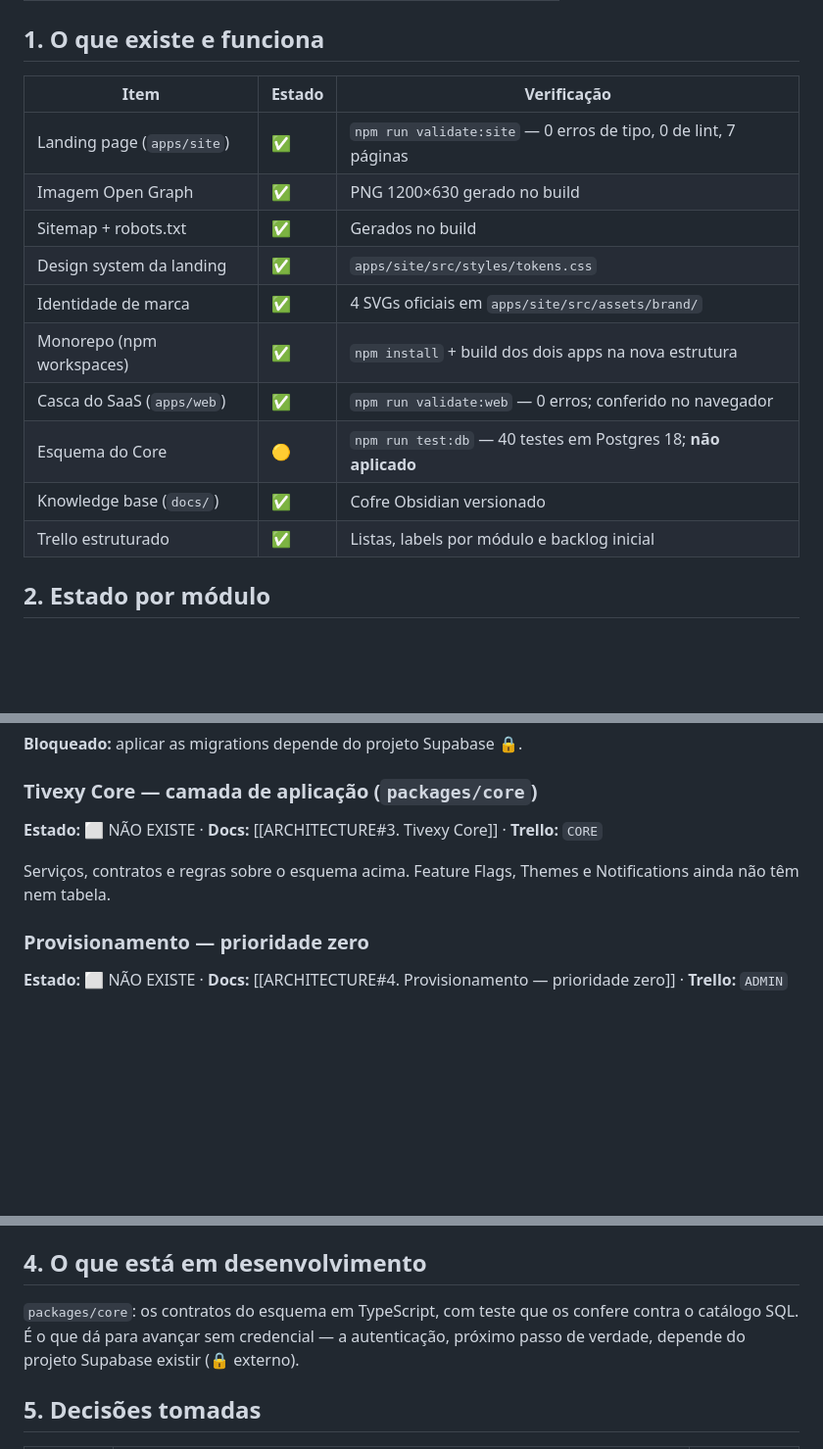
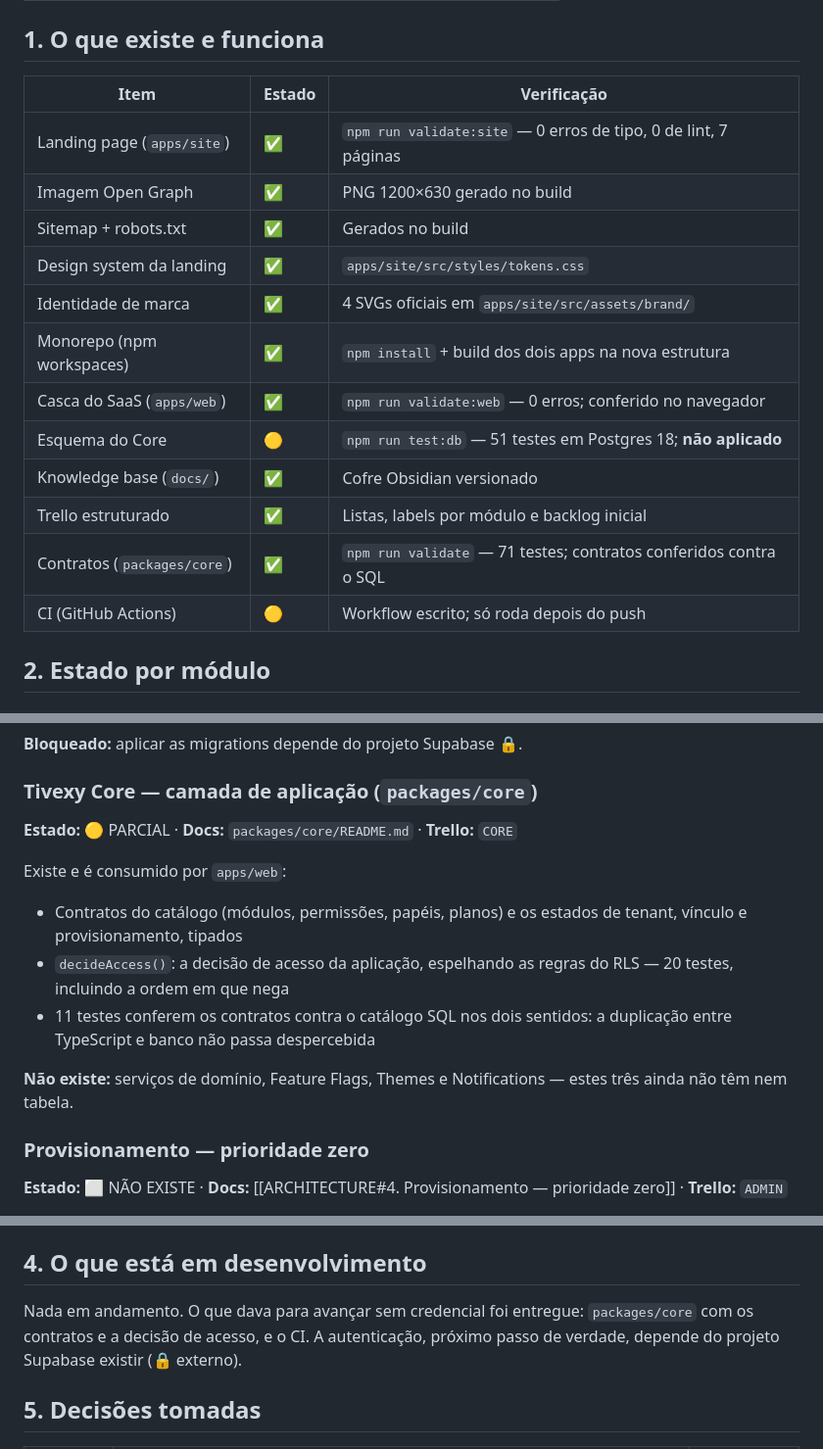
Before and after one commit to RurikDangelo/TivexyWebSite, a Markdown page: docs/PROJECT_STATE.md, 3 parts joined by grey strips. Shown at 98% size. GitHub-like rendering; blank space fills up the shorter version.

Commit message:
docs: atualiza o estado com packages/core, CI e os 71 testes
Co-Authored-By: Claude Opus 5 <noreply@anthropic.com>

```diff
--- a/docs/PROJECT_STATE.md
+++ b/docs/PROJECT_STATE.md
@@ -17,18 +17,20 @@
 
 ## 1. O que existe e funciona
 
-| Item                       | Estado | Verificação                                                     |
-| -------------------------- | ------ | --------------------------------------------------------------- |
-| Landing page (`apps/site`) | ✅     | `npm run validate:site` — 0 erros de tipo, 0 de lint, 7 páginas |
-| Imagem Open Graph          | ✅     | PNG 1200×630 gerado no build                                    |
-| Sitemap + robots.txt       | ✅     | Gerados no build                                                |
-| Design system da landing   | ✅     | `apps/site/src/styles/tokens.css`                               |
-| Identidade de marca        | ✅     | 4 SVGs oficiais em `apps/site/src/assets/brand/`                |
-| Monorepo (npm workspaces)  | ✅     | `npm install` + build dos dois apps na nova estrutura           |
-| Casca do SaaS (`apps/web`) | ✅     | `npm run validate:web` — 0 erros; conferido no navegador        |
-| Esquema do Core            | 🟡     | `npm run test:db` — 40 testes em Postgres 18; **não aplicado**  |
-| Knowledge base (`docs/`)   | ✅     | Cofre Obsidian versionado                                       |
-| Trello estruturado         | ✅     | Listas, labels por módulo e backlog inicial                     |
+| Item                        | Estado | Verificação                                                       |
+| --------------------------- | ------ | ----------------------------------------------------------------- |
+| Landing page (`apps/site`)  | ✅     | `npm run validate:site` — 0 erros de tipo, 0 de lint, 7 páginas   |
+| Imagem Open Graph           | ✅     | PNG 1200×630 gerado no build                                      |
+| Sitemap + robots.txt        | ✅     | Gerados no build                                                  |
+| Design system da landing    | ✅     | `apps/site/src/styles/tokens.css`                                 |
+| Identidade de marca         | ✅     | 4 SVGs oficiais em `apps/site/src/assets/brand/`                  |
+| Monorepo (npm workspaces)   | ✅     | `npm install` + build dos dois apps na nova estrutura             |
+| Casca do SaaS (`apps/web`)  | ✅     | `npm run validate:web` — 0 erros; conferido no navegador          |
+| Esquema do Core             | 🟡     | `npm run test:db` — 51 testes em Postgres 18; **não aplicado**    |
+| Knowledge base (`docs/`)    | ✅     | Cofre Obsidian versionado                                         |
+| Trello estruturado          | ✅     | Listas, labels por módulo e backlog inicial                       |
+| Contratos (`packages/core`) | ✅     | `npm run validate` — 71 testes; contratos conferidos contra o SQL |
+| CI (GitHub Actions)         | 🟡     | Workflow escrito; só roda depois do push                          |
 
 ## 2. Estado por módulo
 
@@ -68,10 +70,19 @@ simulado por configuração de sessão — fiel ao contrato, não ao transporte.
 
 ### Tivexy Core — camada de aplicação (`packages/core`)
 
-**Estado:** ⬜ NÃO EXISTE · **Docs:** [[ARCHITECTURE#3. Tivexy Core]] · **Trello:** `CORE`
+**Estado:** 🟡 PARCIAL · **Docs:** `packages/core/README.md` · **Trello:** `CORE`
 
-Serviços, contratos e regras sobre o esquema acima. Feature Flags, Themes e
-Notifications ainda não têm nem tabela.
+Existe e é consumido por `apps/web`:
+
+- Contratos do catálogo (módulos, permissões, papéis, planos) e os estados de
+  tenant, vínculo e provisionamento, tipados
+- `decideAccess()`: a decisão de acesso da aplicação, espelhando as regras do
+  RLS — 20 testes, incluindo a ordem em que nega
+- 11 testes conferem os contratos contra o catálogo SQL nos dois sentidos: a
+  duplicação entre TypeScript e banco não passa despercebida
+
+**Não existe:** serviços de domínio, Feature Flags, Themes e Notifications —
+estes três ainda não têm nem tabela.
 
 ### Provisionamento — **prioridade zero**
 
@@ -157,8 +168,8 @@ Corrigido nesta sessão:
 
 ## 4. O que está em desenvolvimento
 
-`packages/core`: os contratos do esquema em TypeScript, com teste que os confere
-contra o catálogo SQL. É o que dá para avançar sem credencial — a autenticação,
+Nada em andamento. O que dava para avançar sem credencial foi entregue:
+`packages/core` com os contratos e a decisão de acesso, e o CI. A autenticação,
 próximo passo de verdade, depende do projeto Supabase existir (🔒 externo).
 
 ## 5. Decisões tomadas
```
Also changed, not shown: other parts of docs/PROJECT_STATE.md (+1 -1 lines).
